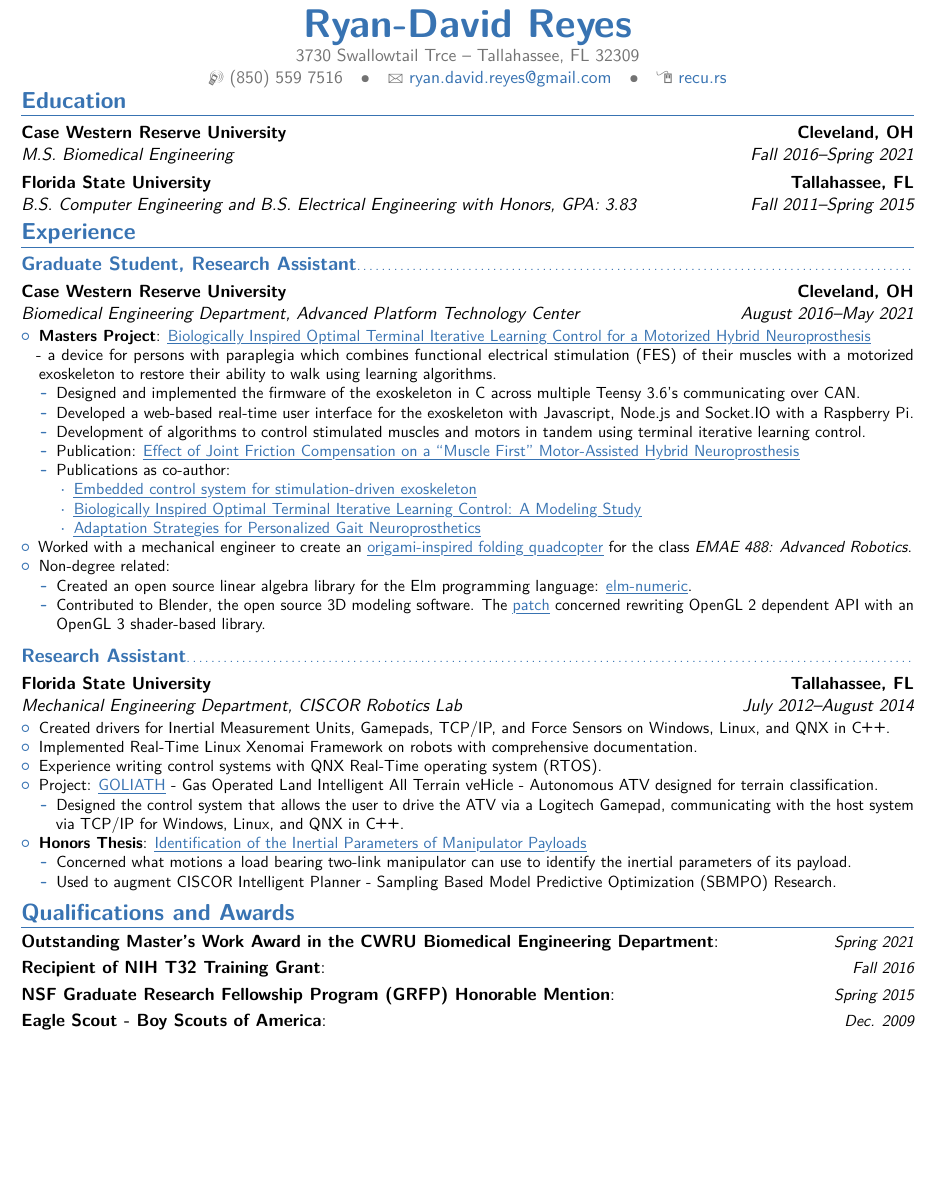
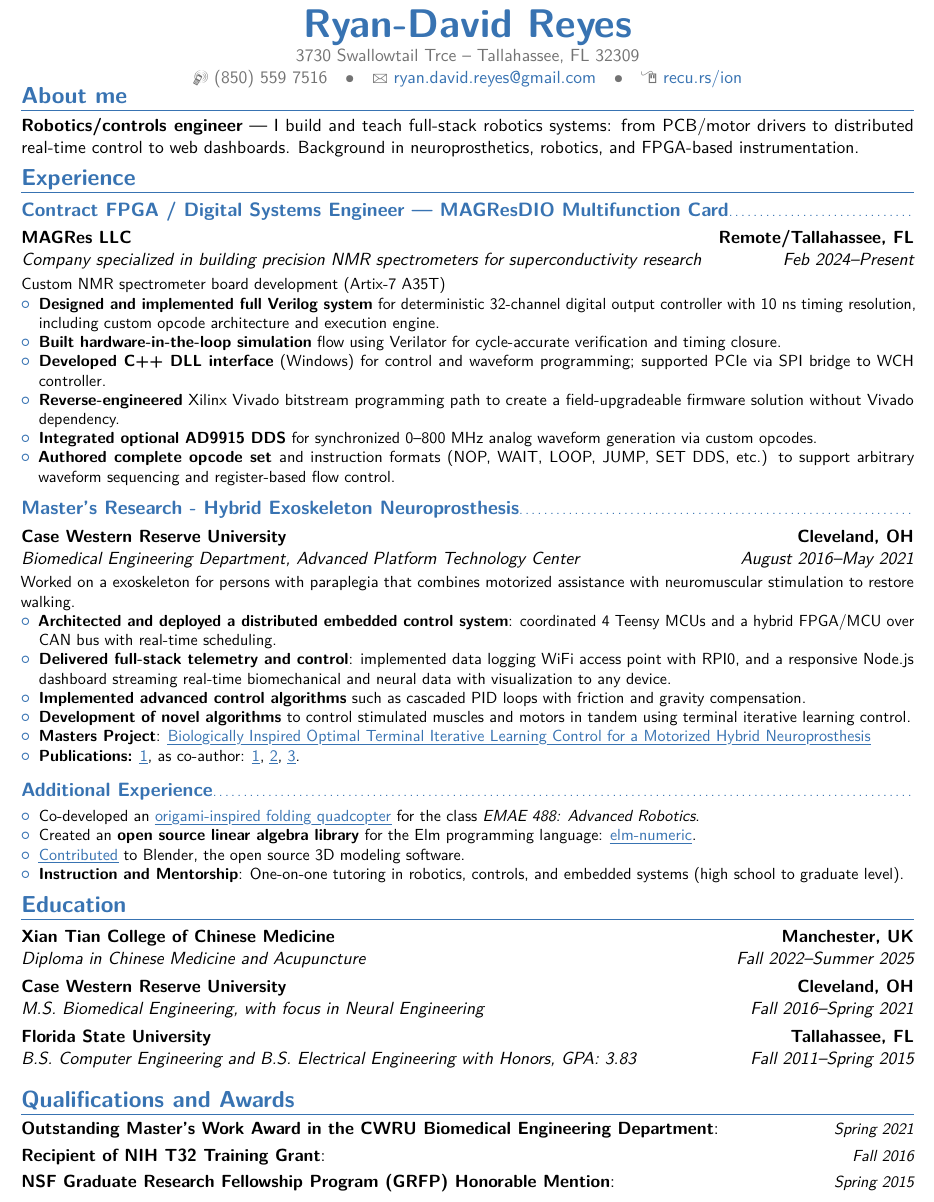
Before and after one commit to ryry0/LaTeX-Resume, a LaTeX CV (main.tex): part of the page, cut so that both start at the same text, the shorter picture padded with empty space. Compiled offline with pdfLaTeX.

Commit message:
Updated resume.

```diff
--- a/main.tex
+++ b/main.tex
@@ -54,7 +54,7 @@
 %\phone[fixed]{(850)~942~7230}                    % optional, remove / comment the line if not wanted
 %\phone[fax]{+3~(456)~789~012}                      % optional, remove / comment the line if not wanted
 \email{ryan.david.reyes@gmail.com}                               % optional, remove / comment the line if not wanted
-\homepage{recu.rs}                         % optional, remove / comment the line if not wanted
+\homepage{recu.rs/ion}                         % optional, remove / comment the line if not wanted
 %\extrainfo{additional information}                 % optional, remove / comment the line if not wanted
 %\photo[64pt][0.4pt]{picture}                       % optional, remove / comment the line if not wanted; '64pt' is the height the picture must be resized to, 0.4pt is the thickness of the frame around it (put it to 0pt for no frame) and 'picture' is the name of the picture file
 %\quote{Some quote}                                 % optional, remove / comment the line if not wanted
@@ -74,68 +74,78 @@
 %\begin{CJK*}{UTF8}{gbsn}                          % to typeset your resume in Chinese using CJK
 %-----       resume       ---------------------------------------------------------
 \makecvtitle
-\vspace{-15mm}
-\section{Education}
-\cventry{Fall 2016--Spring 2021}{M.S. Biomedical Engineering}{Case Western
-        Reserve University}{Cleveland, OH}{}{}  % arguments 3 to 6 can be left empty
-\cventry{Fall 2011--Spring 2015}{B.S. Computer Engineering and B.S. Electrical Engineering with Honors}{Florida State University}{Tallahassee, FL}{\textit{GPA: 3.83}}{}  % arguments 3 to 6 can be left empty
+\vspace{-16mm}
 
-\vspace{-4mm}
+\section{About me}
+\textbf{Robotics/controls engineer} — I build and teach full-stack robotics systems: from PCB/motor drivers to distributed real-time control to web dashboards. Background in neuroprosthetics, robotics, and FPGA-based instrumentation.
+
+\vspace{-2mm}
 \section{Experience}
 
-\subsection{Graduate Student, Research Assistant}
+\subsection{Contract FPGA / Digital Systems Engineer — MAGResDIO Multifunction Card}
+\cventry{Feb 2024--Present}{Company specialized in building precision NMR spectrometers for superconductivity research}{MAGRes LLC}{Remote/Tallahassee, FL}{}{ %\newline{}%
+\vspace{1mm}
+        Custom NMR spectrometer board development (Artix-7 A35T)
+        \begin{itemize}
+                \item \textbf{Designed and implemented full Verilog system} for deterministic 32-channel digital output controller with 10 ns timing resolution, including custom opcode architecture and execution engine.
+                \item \textbf{Built hardware-in-the-loop simulation} flow using Verilator for cycle-accurate verification and timing closure.
+                \item \textbf{Developed C++ DLL interface} (Windows) for control and waveform programming; supported PCIe via SPI bridge to WCH controller.
+                \item \textbf{Reverse-engineered} Xilinx Vivado bitstream programming path to create a field-upgradeable firmware solution without Vivado dependency.
+                \item \textbf{Integrated optional AD9915 DDS} for synchronized 0–800 MHz analog waveform generation via custom opcodes.
+                \item \textbf{Authored complete opcode set }and instruction formats (NOP, WAIT, LOOP, JUMP, SET DDS, etc.) to support arbitrary waveform sequencing and register-based flow control.
+        \end{itemize}
+}
 
-
+\subsection{Master's Research - Hybrid Exoskeleton Neuroprosthesis}
 \cventry{August 2016--May 2021}{Biomedical Engineering Department, Advanced
         Platform Technology Center}{Case Western Reserve University}{Cleveland,
         OH}{}{ %\newline{}%
-%
+\vspace{1mm}
+Worked on a exoskeleton for persons with paraplegia that combines motorized assistance with neuromuscular stimulation to restore walking.
 \begin{itemize}%
+       \item \textbf{Architected and deployed a distributed embedded
+               control system}: coordinated 4 Teensy MCUs and a hybrid
+               FPGA/MCU over CAN bus with real-time scheduling.
+       \item \textbf{Delivered full-stack telemetry and control}:
+               implemented data logging WiFi access point with RPI0, and
+               a responsive Node.js dashboard streaming real-time
+               biomechanical and neural data with visualization to any
+               device.
+       \item \textbf{Implemented advanced control algorithms}
+               such as cascaded PID loops with friction and gravity
+               compensation.
+       \item \textbf{Development of novel algorithms} to control stimulated muscles and
+               motors in tandem using terminal iterative learning
+               control.
         \item \textbf{Masters Project}:
                 \href{https://raw.githubusercontent.com/ryry0/LaTeX-Resume/master/reyes-biotilc.pdf}{\myuline{Biologically Inspired Optimal Terminal
                Iterative Learning Control for a Motorized Hybrid
-                Neuroprosthesis}} \\
-                - a device for persons with paraplegia which combines functional
-                electrical stimulation (FES) of their muscles with a motorized
-                exoskeleton to restore their ability to walk using learning
-                algorithms.
-       \begin{itemize}
-               \item Designed and implemented the firmware of the exoskeleton in
-                       C across multiple Teensy 3.6's communicating over CAN.
-               \item Developed a web-based real-time user interface for the exoskeleton
-                       with Javascript, Node.js and Socket.IO with a Raspberry Pi.
-               \item Development of algorithms to control stimulated muscles and
-                       motors in tandem using terminal iterative learning
-                       control.
-               %\item Created Inertial Measurement Unit driver for Arduino based microcontroller
-               \item Publication:
-                       \href{https://www.frontiersin.org/articles/10.3389/fnbot.2020.588950/full}{\myuline{Effect of Joint Friction Compensation on a ``Muscle First'' Motor-Assisted Hybrid Neuroprosthesis}}
-               \item Publications as co-author:
-                       \begin{itemize}
-                               \item \href{https://ieeexplore.ieee.org/abstract/document/8333294}{\myuline{Embedded control system for stimulation-driven exoskeleton}}
-                               \item \href{https://www.mdpi.com/2306-5354/9/2/71}{\myuline{Biologically Inspired Optimal Terminal Iterative Learning Control: A Modeling Study}}
-                               \item \href{https://www.ncbi.nlm.nih.gov/pmc/articles/PMC8716811/}{\myuline{Adaptation Strategies for Personalized Gait Neuroprosthetics}}
-                       \end{itemize}
-%
-       \end{itemize}
+        Neuroprosthesis}}
+        \item \textbf{Publications:}
+               \href{https://www.frontiersin.org/articles/10.3389/fnbot.2020.588950/full}{\myuline{1}}, as co-author:
+                               \href{https://ieeexplore.ieee.org/abstract/document/8333294}{\myuline{1}},
+                               \href{https://www.mdpi.com/2306-5354/9/2/71}{\myuline{2}},
+                               \href{https://www.ncbi.nlm.nih.gov/pmc/articles/PMC8716811/}{\myuline{3}}.
 %       %\item Experience with Vicon Motion Capture Systems, MATLAB, Simulink, and xPC-Target software.
 %%       \item Experience with Biodex system fot data a
-       \item Worked with a mechanical engineer to create an
-               \href{https://raw.githubusercontent.com/ryry0/LaTeX-Resume/master/reyes-origami-quad.pdf}{\myuline{origami-inspired
-                folding quadcopter}} for the class \textit{EMAE 488:
-                Advanced Robotics}.
-       \item Non-degree related:
-       \begin {itemize}
-               \item Created an open source linear algebra library for the Elm programming language:
-                       \href{https://package.elm-lang.org/packages/ryry0/elm-numeric/latest/Matrix}{\myuline{elm-numeric}}.
-               \item Contributed to Blender, the open source 3D modeling
-                       software. The
-                       \href{https://github.com/blender/blender/commit/84141f27a6685e5823213728ea343722870209a0}{\myuline{patch}} concerned
-                       rewriting OpenGL 2 dependent API with an OpenGL 3 shader-based
-                        library.
-        \end{itemize}
 \end{itemize}
 }
+
+\subsection{Additional Experience}
+\cventry{}{ }{}{}{}{ %\newline{}%
+\vspace{-10mm}
+\begin{itemize}
+\item Co-developed an
+       \href{https://raw.githubusercontent.com/ryry0/LaTeX-Resume/master/reyes-origami-quad.pdf}{\myuline{origami-inspired
+        folding quadcopter}} for the class \textit{EMAE 488: Advanced Robotics}.
+\item Created an \textbf{open source linear algebra library} for the Elm programming language:
+       \href{https://package.elm-lang.org/packages/ryry0/elm-numeric/latest/Matrix}{\myuline{elm-numeric}}.
+\item \href{https://github.com/blender/blender/commit/84141f27a6685e5823213728ea343722870209a0}{\myuline{Contributed}} to Blender, the open source 3D modeling
+       software.
+\item \textbf{Instruction and Mentorship}: One-on-one tutoring in robotics, controls, and embedded systems (high school to graduate level).
+\end{itemize}
+}
+
 
 %\subsection{Biomedical Engineering IT Support}
 %\cventry{Nov 2017--Dec 2019}{Biomedical Engineering Department, Advanced
@@ -205,28 +214,28 @@
 %\end{itemize}
 %}
 
-\subsection{Research Assistant}
-\cventry{July 2012--August 2014}{Mechanical Engineering Department, CISCOR Robotics Lab}{Florida State University}{Tallahassee, FL}{}{ %\newline{}%
-%
-\begin{itemize}%
-	\item Created drivers for Inertial Measurement Units, Gamepads, TCP/IP, and Force Sensors on Windows, Linux, and QNX in \CPP.
-	\item Implemented Real-Time Linux Xenomai Framework on robots with comprehensive documentation.
-	\item Experience writing control systems with QNX Real-Time operating system (RTOS).
-        \item Project:
-                \href{https://www.youtube.com/watch?v=qEQv-tZcBTE}{\myuline{GOLIATH}} - Gas Operated Land Intelligent All Terrain veHicle - Autonomous ATV designed for terrain classification.
-	\begin{itemize}
-		\item Designed the control system that allows the user to drive the ATV via a Logitech Gamepad, communicating with the host system via TCP/IP for Windows, Linux, and QNX in \CPP.
-		%\item This program was created on Windows, Linux, and QNX platforms in \CPP.
-	\end{itemize}
-\item \textbf{Honors Thesis}:
-        \href{https://diginole.lib.fsu.edu/islandora/object/fsu\%3A204853}{\myuline{Identification of the Inertial Parameters
-        of Manipulator Payloads}}
-	\begin{itemize}
-		\item Concerned what motions a load bearing two-link manipulator can use to identify the inertial parameters of its payload.
-		\item Used to augment CISCOR Intelligent Planner - Sampling Based Model Predictive Optimization (SBMPO) Research.
-	\end{itemize}
-\end{itemize}
-}
+%\subsection{Research Assistant}
+%\cventry{July 2012--August 2014}{Mechanical Engineering Department, CISCOR Robotics Lab}{Florida State University}{Tallahassee, FL}{}{ %\newline{}%
+%%
+%\begin{itemize}%
+%	\item Created drivers for Inertial Measurement Units, Gamepads, TCP/IP, and Force Sensors on Windows, Linux, and QNX in \CPP.
+%	\item Implemented Real-Time Linux Xenomai Framework on robots with comprehensive documentation.
+%	\item Experience writing control systems with QNX Real-Time operating system (RTOS).
+%        \item Project:
+%                \href{https://www.youtube.com/watch?v=qEQv-tZcBTE}{\myuline{GOLIATH}} - Gas Operated Land Intelligent All Terrain veHicle - Autonomous ATV designed for terrain classification.
+%	\begin{itemize}
+%		\item Designed the control system that allows the user to drive the ATV via a Logitech Gamepad, communicating with the host system via TCP/IP for Windows, Linux, and QNX in \CPP.
+%		%\item This program was created on Windows, Linux, and QNX platforms in \CPP.
+%	\end{itemize}
+%\item \textbf{Honors Thesis}:
+%        \href{https://diginole.lib.fsu.edu/islandora/object/fsu\%3A204853}{\myuline{Identification of the Inertial Parameters
+%        of Manipulator Payloads}}
+%	\begin{itemize}
+%		\item Concerned what motions a load bearing two-link manipulator can use to identify the inertial parameters of its payload.
+%		\item Used to augment CISCOR Intelligent Planner - Sampling Based Model Predictive Optimization (SBMPO) Research.
+%	\end{itemize}
+%\end{itemize}
+%}
 
 %\subsection{Research Intern}
 %\cventry{June 2013--August 2013}{}{National High Magnetic Field Laboratory}{Tallahassee, FL}{}{ Research Project: Determine whether magnetic materials can be used to remove metallic rods embedded in dental filling epoxy.%\newline{}%
@@ -268,6 +277,15 @@
 %}
 
 \vspace{-4mm}
+
+\section{Education}
+\cventry{Fall 2022--Summer 2025}{Diploma in Chinese Medicine and
+Acupuncture}{Xian Tian College of Chinese Medicine}{Manchester, UK}{}{}  % arguments 3 to 6 can be left empty
+\cventry{Fall 2016--Spring 2021}{M.S. Biomedical Engineering, with focus in
+        Neural Engineering}{Case Western
+        Reserve University}{Cleveland, OH}{}{}  % arguments 3 to 6 can be left empty
+\cventry{Fall 2011--Spring 2015}{B.S. Computer Engineering and B.S. Electrical Engineering with Honors}{Florida State University}{Tallahassee, FL}{\textit{GPA: 3.83}}{}  % arguments 3 to 6 can be left empty
+
 \section{Qualifications and Awards}
 \cvitemwithcomment{Outstanding Master's Work Award in
 the CWRU Biomedical Engineering Department}{}{Spring 2021}
@@ -276,7 +294,7 @@ the CWRU Biomedical Engineering Department}{}{Spring 2021}
 %\cvitemwithcomment{Inducted to Phi Kappa Phi Honor Society}{}{Spring 2013}
 %\cvitemwithcomment{Recipient of Best and Brightest Award in Technology}{}{Spring 2011}
 %\cvitemwithcomment{Selected Speaker}{UF 48th Junior Science, Engineering, and Humanities Symposium}{1/20 high school students selected.}
-\cvitemwithcomment{Eagle Scout - Boy Scouts of America}{}{Dec. 2009 }
+%\cvitemwithcomment{Eagle Scout - Boy Scouts of America}{}{Dec. 2009 }
 %
 %
 %\section{Computer skills}
```
Also changed, not shown: main.tex (1 more changed lines).
